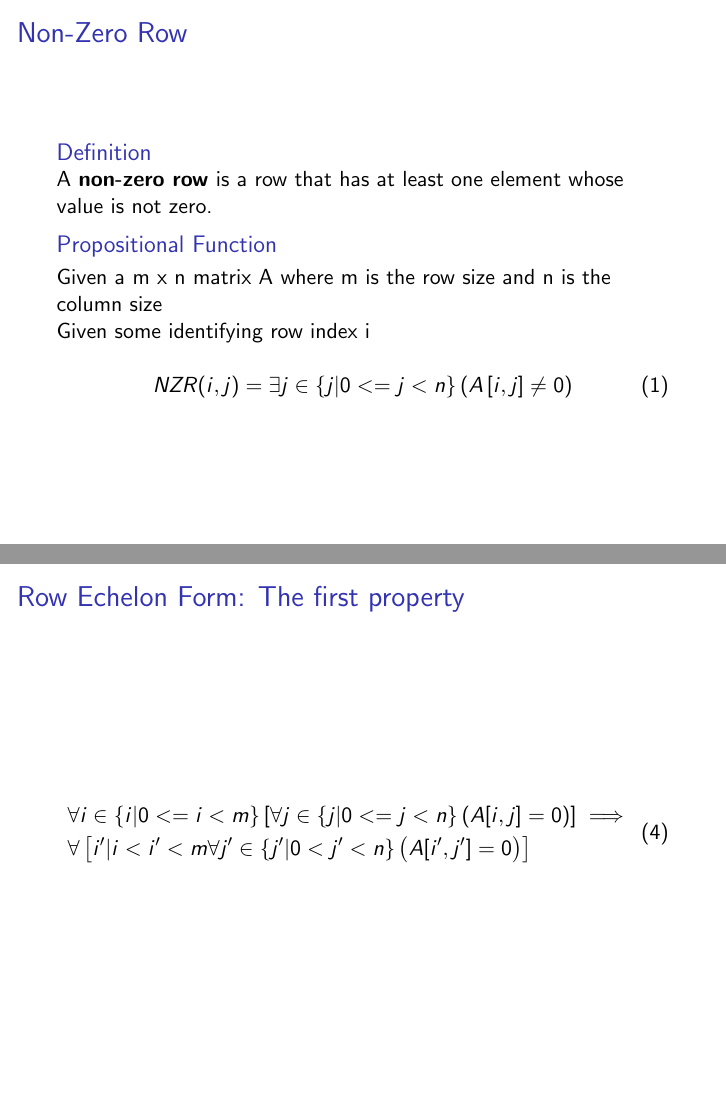
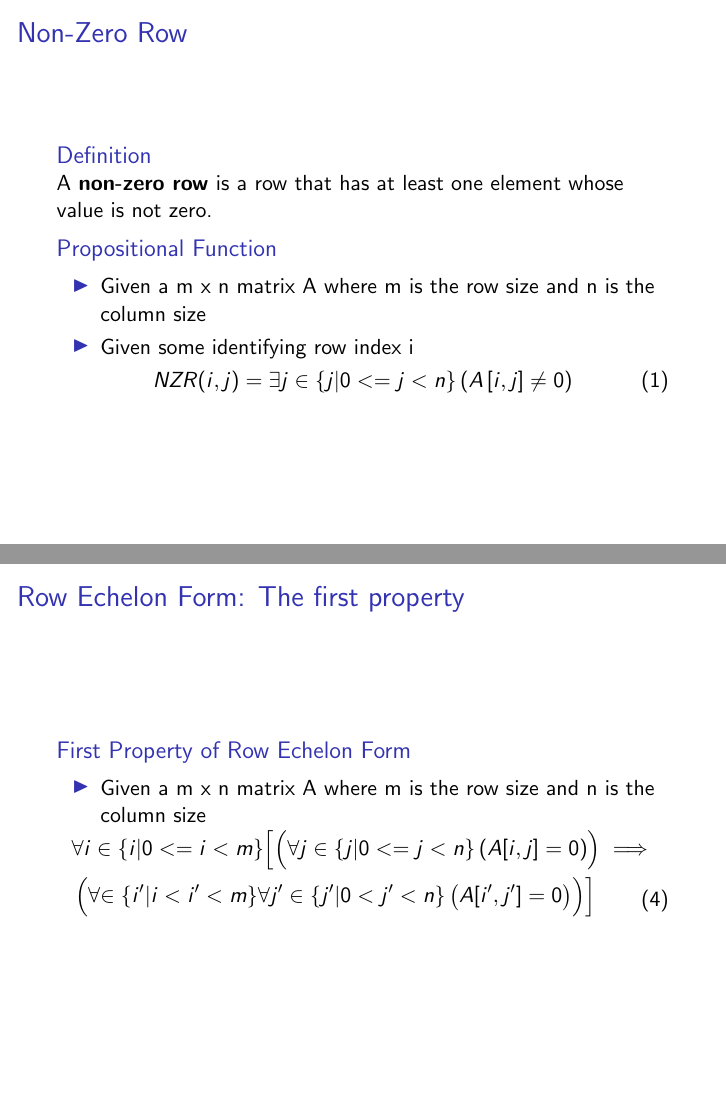
Before and after one commit to miroswan/math-notes, LaTeX slides (Linear-Algebra-And-Its-Applications/Chapter-1.2/row-reduction-and-echelon-forms.tex): pages 3 and 7 of 7, joined at a grey line. Compiled offline with pdfLaTeX.

Commit message:
itemization updates and new frame for first property of echelon form

```diff
--- a/Linear-Algebra-And-Its-Applications/Chapter-1.2/row-reduction-and-echelon-forms.tex
+++ b/Linear-Algebra-And-Its-Applications/Chapter-1.2/row-reduction-and-echelon-forms.tex
@@ -29,8 +29,10 @@ that can be easily analyzed. This may include:
 \begin{definition}
 A \textbf{non-zero row} is a row that has at least one element whose value is not zero. \\
 \begin{block}{Propositional Function}
-Given a m x n matrix A where m is the row size and n is the column size \\
-Given some identifying row index i \\
+\begin{itemize}
+\item Given a m x n matrix A where m is the row size and n is the column size
+\item Given some identifying row index i
+\end{itemize}
 \begin{equation}
 NZR(i, j) = \exists j \in \{ j | 0 <= j < n \} \left( A\left[i, j\right] \neq 0 \right)
 \end{equation}
@@ -80,12 +86,17 @@ LRE(i, j) = \ &\left[\forall k \in \{ k | 0 <= k < j \}\left(A\left[i, k\right]
 
 
 \begin{frame}{Row Echelon Form: The first property}
+\begin{block}{First Property of Row Echelon Form}
+\begin{itemize}
+\item Given a m x n matrix A where m is the row size and n is the column size
+\end{itemize}
 \begin{equation}
 \begin{split}
-&\forall i \in \{i | 0 <= i < m\}\left[\forall j \in \{j | 0 <= j < n \}\left( A[i, j] = 0\right)\right] \implies \\
-&\forall \left[{i^{\prime} | i < i^{\prime} < m} \forall j^{\prime} \in \{ j^{\prime} | 0 < j^{\prime} < n \}\left(A[i^{\prime}, j^{\prime}] = 0\right)\right]
+&\forall i \in \{i | 0 <= i < m\}\Bigl[\Bigl(\forall j \in \{j | 0 <= j < n \}\left( A[i, j] = 0\right)\Bigr) \implies \Bigr. \\
+&\left(\forall \Bigl. \in \{i^{\prime} | i < i^{\prime} < m\} \forall j^{\prime} \in \{ j^{\prime} | 0 < j^{\prime} < n \} \left(A[i^{\prime}, j^{\prime}] = 0\right) \right) \Bigr]
 \end{split}
 \end{equation}
+\end{block}
 \end{frame}
 
 \end{document}
```
Also changed, not shown: Linear-Algebra-And-Its-Applications/Chapter-1.2/row-reduction-and-echelon-forms.tex (12 more changed lines).
